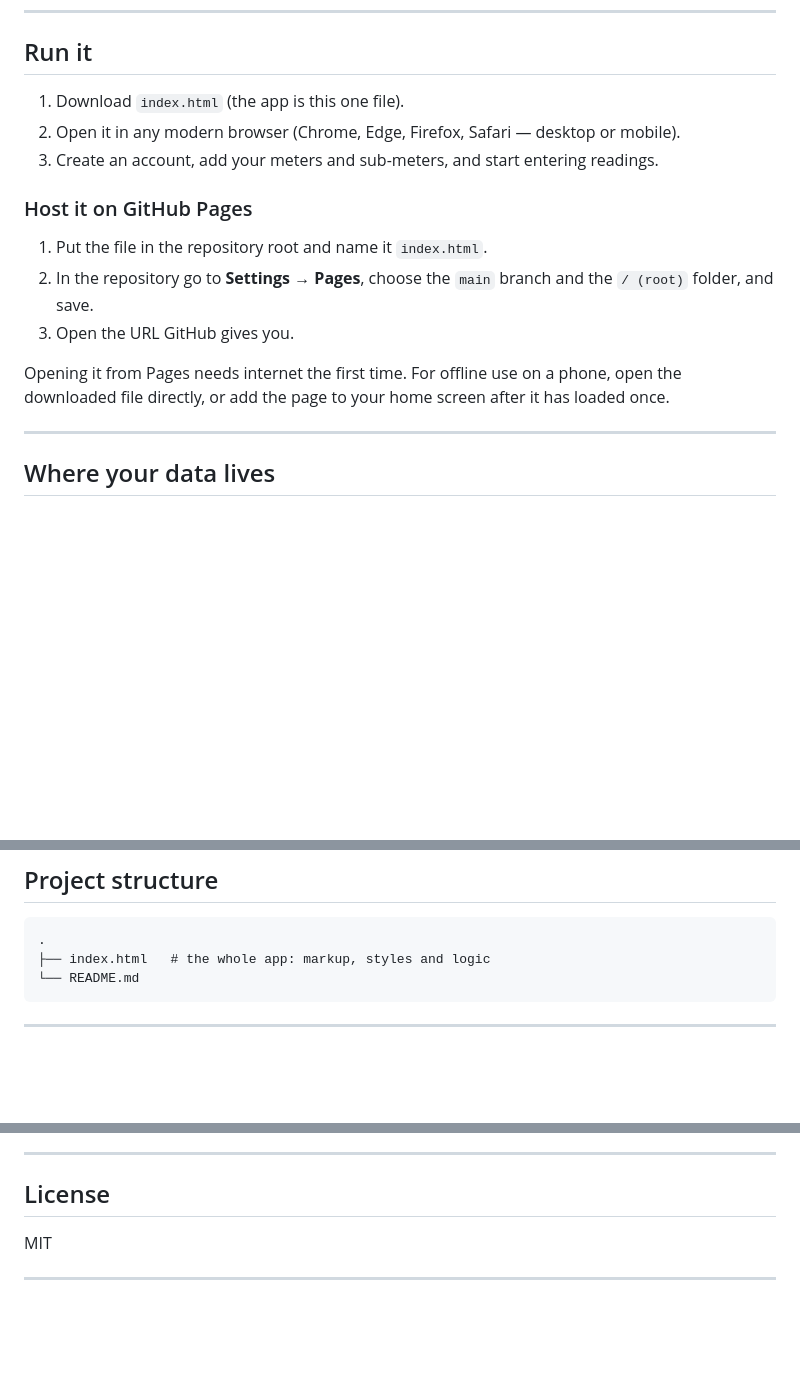
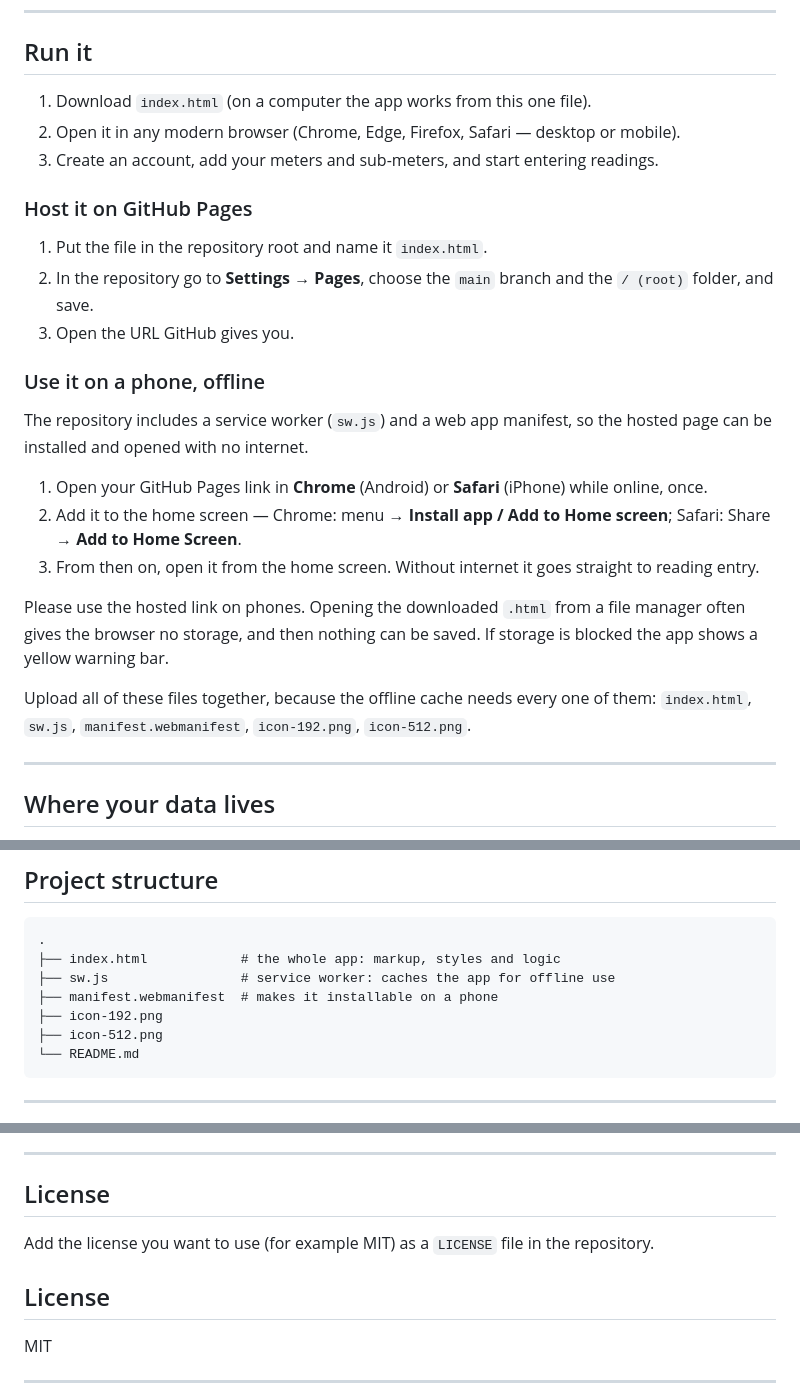
Before and after one commit to riziakarim174-creator/Sub-Meter-Current-Bill-, a Markdown page: README.md, 3 parts joined by grey strips. GitHub-like rendering; blank space fills up the shorter version.

````diff
--- a/README.md
+++ b/README.md
@@ -71,7 +70,7 @@ Example: January 56 units. In February the meter is replaced and the new meter s
 
 ## Run it
 
-1. Download `index.html` (the app is this one file).
+1. Download `index.html` (on a computer the app works from this one file).
 2. Open it in any modern browser (Chrome, Edge, Firefox, Safari — desktop or mobile).
 3. Create an account, add your meters and sub-meters, and start entering readings.
 
@@ -81,7 +80,17 @@ Example: January 56 units. In February the meter is replaced and the new meter s
 2. In the repository go to **Settings → Pages**, choose the `main` branch and the `/ (root)` folder, and save.
 3. Open the URL GitHub gives you.
 
-Opening it from Pages needs internet the first time. For offline use on a phone, open the downloaded file directly, or add the page to your home screen after it has loaded once.
+### Use it on a phone, offline
+
+The repository includes a service worker (`sw.js`) and a web app manifest, so the hosted page can be installed and opened with no internet.
+
+1. Open your GitHub Pages link in **Chrome** (Android) or **Safari** (iPhone) while online, once.
+2. Add it to the home screen — Chrome: menu → **Install app / Add to Home screen**; Safari: Share → **Add to Home Screen**.
+3. From then on, open it from the home screen. Without internet it goes straight to reading entry.
+
+Please use the hosted link on phones. Opening the downloaded `.html` from a file manager often gives the browser no storage, and then nothing can be saved. If storage is blocked the app shows a yellow warning bar.
+
+Upload all of these files together, because the offline cache needs every one of them: `index.html`, `sw.js`, `manifest.webmanifest`, `icon-192.png`, `icon-512.png`.
 
 ---
 
@@ -98,7 +107,11 @@ Opening it from Pages needs internet the first time. For offline use on a phone,
 
 ```
 .
-├── index.html   # the whole app: markup, styles and logic
+├── index.html            # the whole app: markup, styles and logic
+├── sw.js                 # service worker: caches the app for offline use
+├── manifest.webmanifest  # makes it installable on a phone
+├── icon-192.png
+├── icon-512.png
 └── README.md
 ```
 
@@ -119,6 +132,10 @@ Opening it from Pages needs internet the first time. For offline use on a phone,
 
 ## License
 
+Add the license you want to use (for example MIT) as a `LICENSE` file in the repository.
+
+## License
+
 MIT
 
 ---
````
Also changed, not shown: other parts of README.md (+0 -1 lines).
